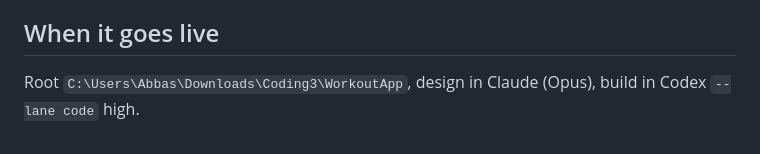
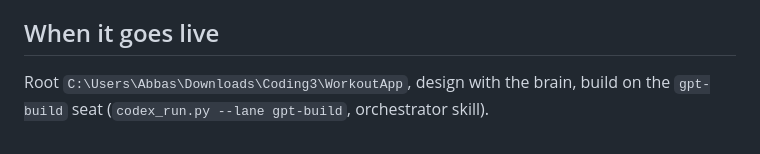
Before and after one commit to BboyAbbas/workout-app, a Markdown page: docs/parked/sync-concurrent-edit-overwrite.md, the part around the change. GitHub-like rendering.

Commit message:
Name orchestrator seats instead of models
Delegation now runs on roster seats from ~/.claude/delegation/roster.json;
these files point at seats and lanes instead of naming models or retired
Codex lanes.

Co-Authored-By: Claude Opus 5.5 (1M context) <noreply@anthropic.com>
Claude-Session: https://claude.ai/code/session_01MgbqgTZPBdj5E4GzmQ42z3

```diff
--- a/docs/parked/sync-concurrent-edit-overwrite.md
+++ b/docs/parked/sync-concurrent-edit-overwrite.md
@@ -47,4 +47,4 @@ Same for workout sessions, weigh-ins, plank sets and interval sessions. The wind
 Medium: sync.js + db.js merge helpers + Worker possibly, plus a two-device test harness (the smoke test only stubs one device).
 
 ## When it goes live
-Root `C:\Users\Abbas\Downloads\Coding3\WorkoutApp`, design in Claude (Opus), build in Codex `--lane code` high.
+Root `C:\Users\Abbas\Downloads\Coding3\WorkoutApp`, design with the brain, build on the `gpt-build` seat (`codex_run.py --lane gpt-build`, orchestrator skill).
```
